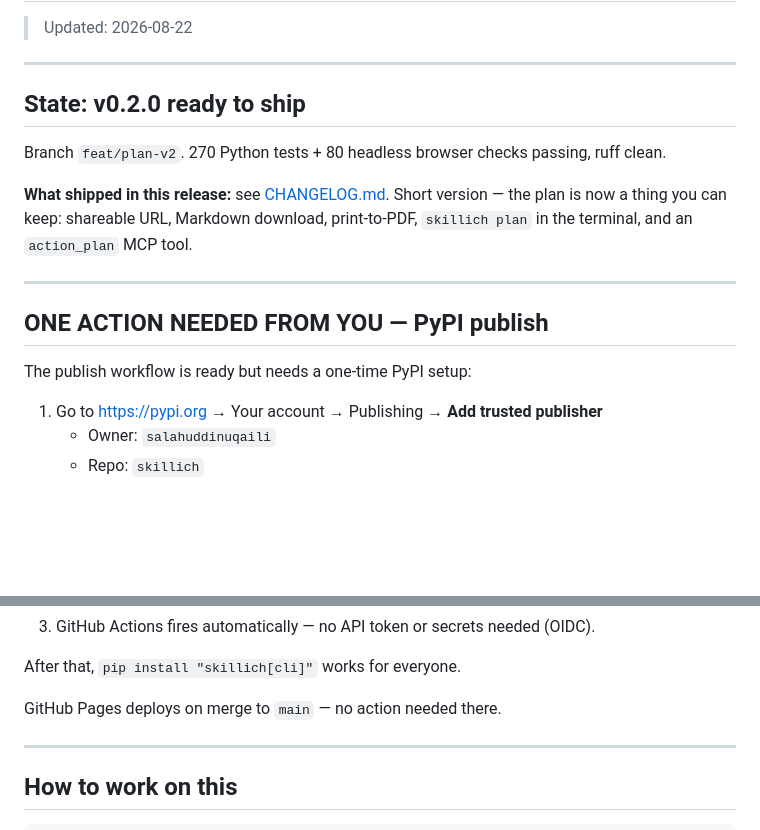
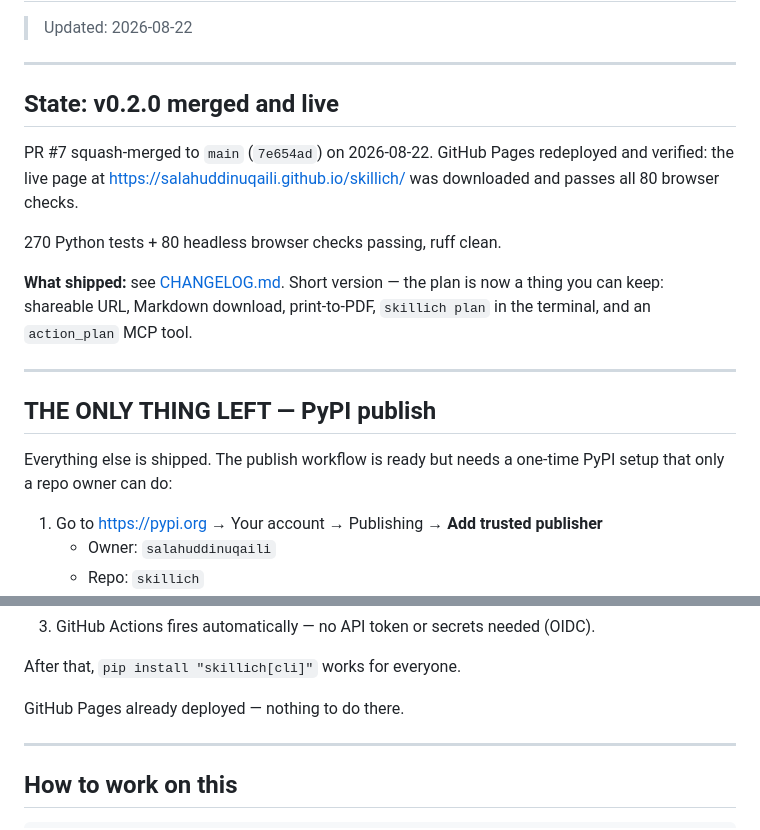
Before and after one commit to salahuddinuqaili/skillich, a Markdown page: HANDOFF.md, 2 parts joined by grey strips. Rendered like a GitHub page; blank space fills up the shorter version.

Commit message:
docs: record that v0.2.0 is merged and live (#8)
HANDOFF still described an unmerged branch. PR #7 is squash-merged
(7e654ad), Pages redeployed, and the live page verified against the
browser suite. PyPI's trusted-publisher setup is now the only open item.


Claude-Session: https://claude.ai/code/session_016DAyEaqJ3WKeQ5S2rpD7t4

Co-authored-by: Claude Opus 5 (1M context) <noreply@anthropic.com>

```diff
--- a/HANDOFF.md
+++ b/HANDOFF.md
@@ -3,19 +3,24 @@
 
 ---
 
-## State: v0.2.0 ready to ship
+## State: v0.2.0 merged and live
 
-Branch `feat/plan-v2`. 270 Python tests + 80 headless browser checks passing, ruff clean.
+PR #7 squash-merged to `main` (`7e654ad`) on 2026-08-22. GitHub Pages redeployed and
+verified: the live page at https://salahuddinuqaili.github.io/skillich/ was downloaded
+and passes all 80 browser checks.
 
-**What shipped in this release:** see [CHANGELOG.md](CHANGELOG.md#020--2026-08--take-your-plan-with-you).
+270 Python tests + 80 headless browser checks passing, ruff clean.
+
+**What shipped:** see [CHANGELOG.md](CHANGELOG.md#020--2026-08--take-your-plan-with-you).
 Short version — the plan is now a thing you can keep: shareable URL, Markdown download,
 print-to-PDF, `skillich plan` in the terminal, and an `action_plan` MCP tool.
 
 ---
 
-## ONE ACTION NEEDED FROM YOU — PyPI publish
+## THE ONLY THING LEFT — PyPI publish
 
-The publish workflow is ready but needs a one-time PyPI setup:
+Everything else is shipped. The publish workflow is ready but needs a one-time
+PyPI setup that only a repo owner can do:
 
 1. Go to https://pypi.org → Your account → Publishing → **Add trusted publisher**
    - Owner: `salahuddinuqaili`
@@ -31,7 +36,7 @@ The publish workflow is ready but needs a one-time PyPI setup:
 
 After that, `pip install "skillich[cli]"` works for everyone.
 
-GitHub Pages deploys on merge to `main` — no action needed there.
+GitHub Pages already deployed — nothing to do there.
 
 ---
 
```
